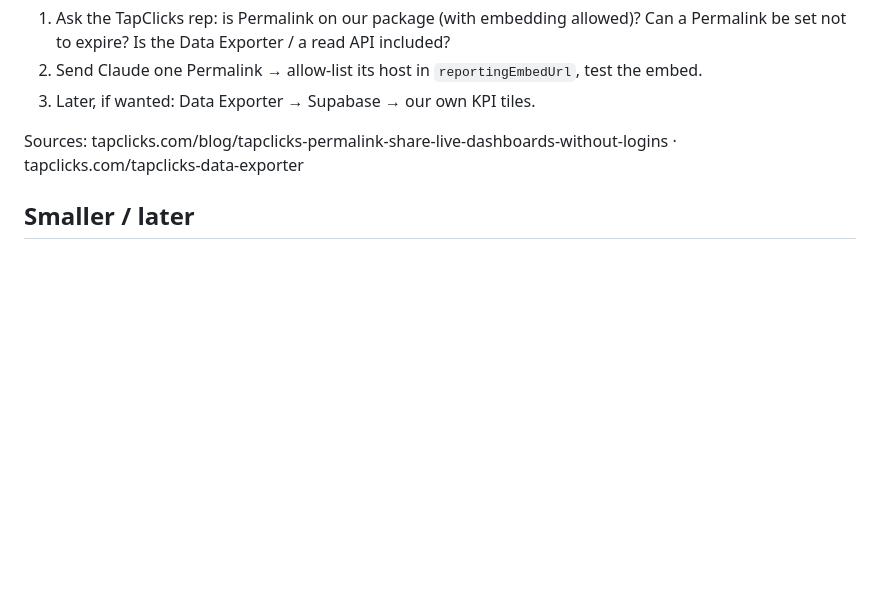
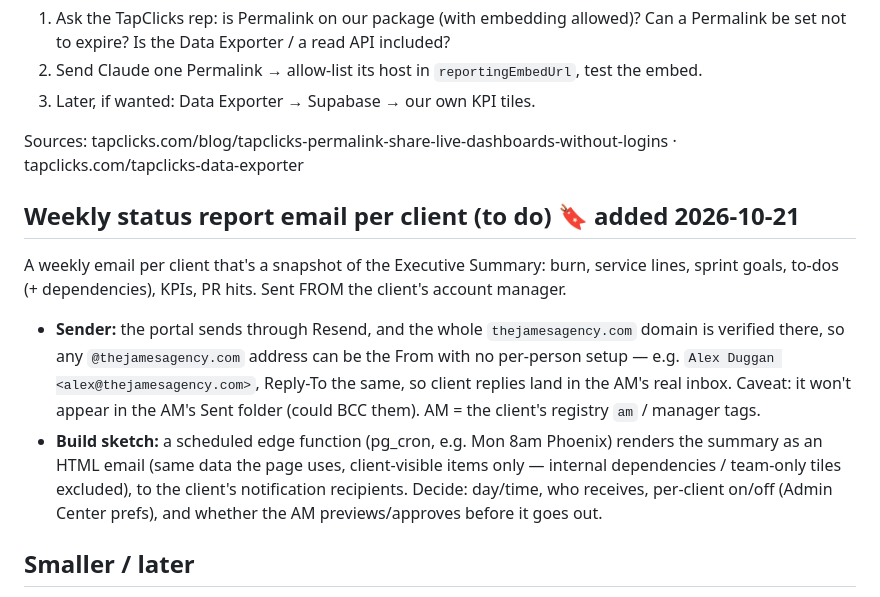
Before and after one commit to thejamesagencyoperations/TJA-client-portal, a Markdown page: PM-PLANNING-BOOKMARKS.md, the part around the change. Drawn GitHub-style; blank space fills up the shorter version.

Commit message:
Bookmarks: weekly per-client status report email (sent as the AM)
Co-Authored-By: Claude Opus 5.5 <noreply@anthropic.com>

```diff
--- a/PM-PLANNING-BOOKMARKS.md
+++ b/PM-PLANNING-BOOKMARKS.md
@@ -116,6 +116,21 @@ Goal: show each client's TapClicks dashboard in the portal (the Reporting page).
 Sources: tapclicks.com/blog/tapclicks-permalink-share-live-dashboards-without-logins ·
 tapclicks.com/tapclicks-data-exporter
 
+## Weekly status report email per client (to do) 🔖 added 2026-10-21
+A weekly email per client that's a snapshot of the Executive Summary: burn, service
+lines, sprint goals, to-dos (+ dependencies), KPIs, PR hits. Sent FROM the client's
+account manager.
+- **Sender:** the portal sends through Resend, and the whole `thejamesagency.com` domain
+  is verified there, so any `@thejamesagency.com` address can be the From with no
+  per-person setup — e.g. `Alex Duggan <alex@thejamesagency.com>`, Reply-To the same, so
+  client replies land in the AM's real inbox. Caveat: it won't appear in the AM's Sent
+  folder (could BCC them). AM = the client's registry `am` / manager tags.
+- **Build sketch:** a scheduled edge function (pg_cron, e.g. Mon 8am Phoenix) renders the
+  summary as an HTML email (same data the page uses, client-visible items only — internal
+  dependencies / team-only tiles excluded), to the client's notification recipients.
+  Decide: day/time, who receives, per-client on/off (Admin Center prefs), and whether the
+  AM previews/approves before it goes out.
+
 ## Smaller / later
 - ✅ **Done (v1.90):** client-tile footer now shows a live "Monthly Services · N
   projects" count computed from real dashboard state, not the static string stamped
```
